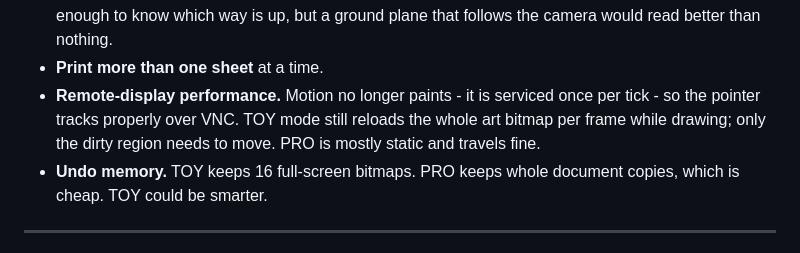
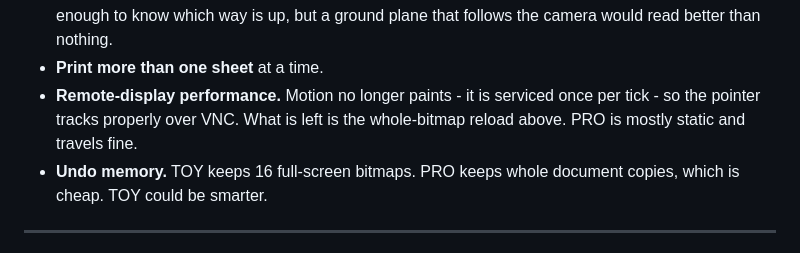
Before and after one commit to TonyStone31/noella-etch-a-sketch, a Markdown page: TODO.md, the part around one of its changes. Rendered like a GitHub page.

```diff
--- a/TODO.md
+++ b/TODO.md
@@ -145,9 +214,8 @@ on work that already exists. Deliberately parked - it is its own project.
   plane that follows the camera would read better than nothing.
 * **Print more than one sheet** at a time.
 * **Remote-display performance.** Motion no longer paints - it is serviced
-  once per tick - so the pointer tracks properly over VNC. TOY mode still
-  reloads the whole art bitmap per frame while drawing; only the dirty
-  region needs to move. PRO is mostly static and travels fine.
+  once per tick - so the pointer tracks properly over VNC. What is left is
+  the whole-bitmap reload above. PRO is mostly static and travels fine.
 * **Undo memory.** TOY keeps 16 full-screen bitmaps. PRO keeps whole document
   copies, which is cheap. TOY could be smarter.
 
```
Also changed, not shown: other parts of TODO.md (+70 -1 lines).
